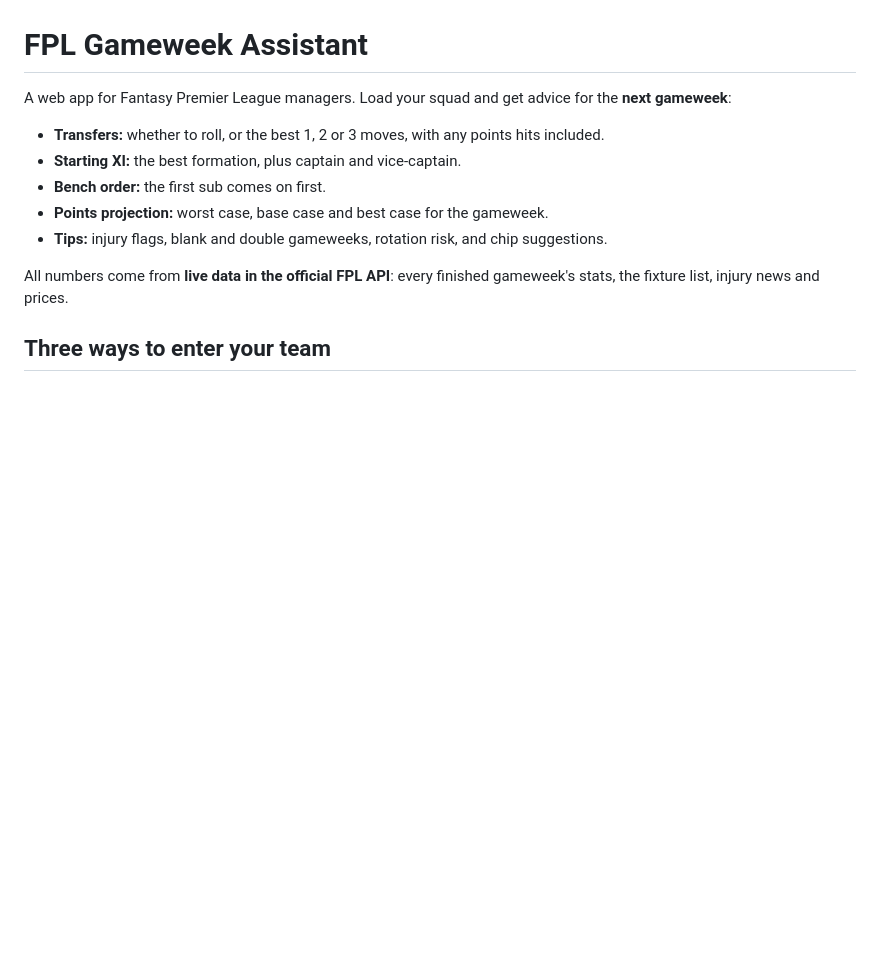
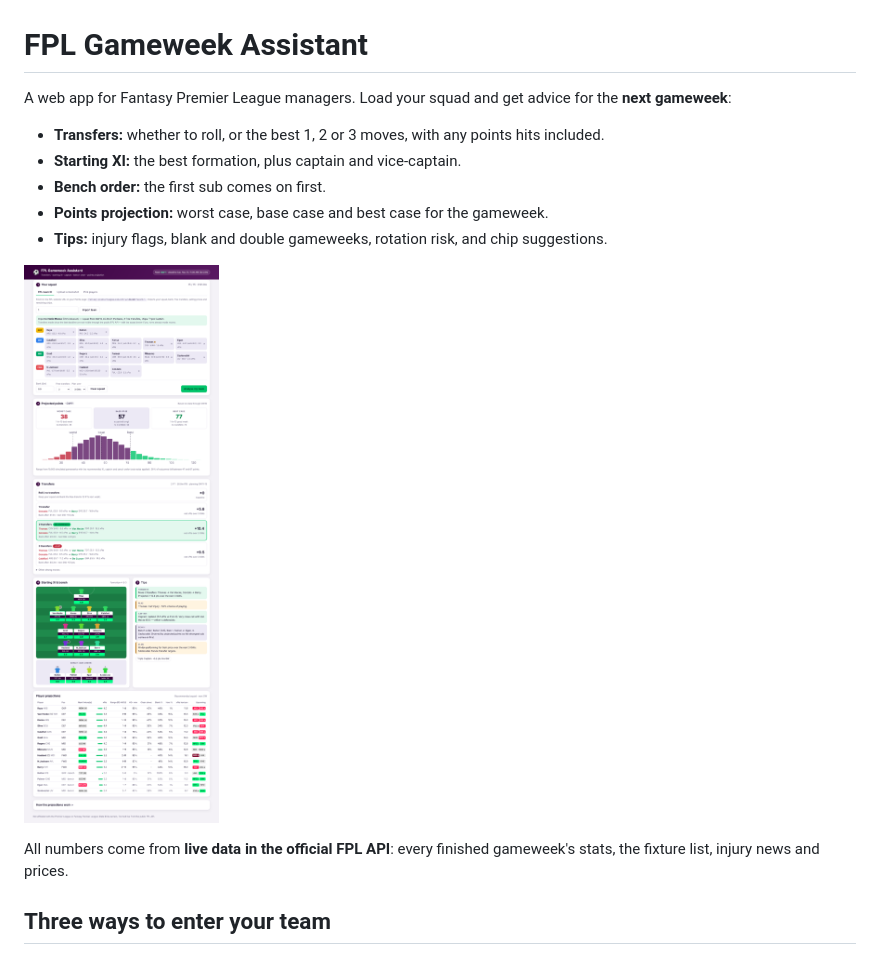
Before and after one commit to mpag63-maker/Hartley, a Markdown page: README.md, the part around the change. GitHub-like rendering; pictures changed too: docs/screenshot.png (added); blank space fills up the shorter version.

Commit message:
Add app screenshot to README
Co-Authored-By: Claude Opus 5.5 <noreply@anthropic.com>
Claude-Session: https://claude.ai/code/session_01JoPT1FJesJnJ4RWGitDUrY

```diff
--- a/README.md
+++ b/README.md
@@ -7,6 +7,8 @@ A web app for Fantasy Premier League managers. Load your squad and get advice fo
 - **Bench order:** the first sub comes on first.
 - **Points projection:** worst case, base case and best case for the gameweek.
 - **Tips:** injury flags, blank and double gameweeks, rotation risk, and chip suggestions.
+
+![Screenshot](docs/screenshot.png)
 
 All numbers come from **live data in the official FPL API**: every finished gameweek's stats, the fixture list, injury news and prices.
 
```
